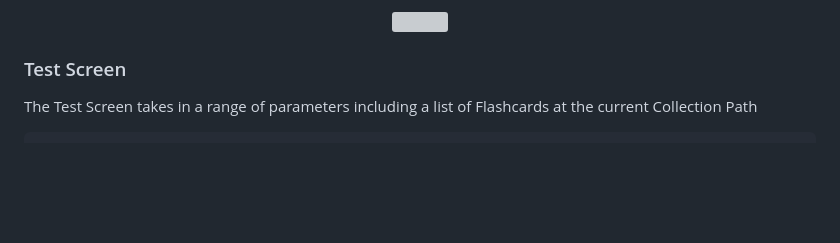
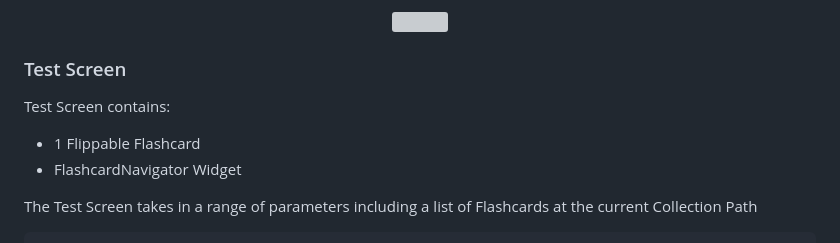
Before and after one commit to david-bol12/Flashcard-App, a Markdown page: README.md, the part around one of its changes. Rendered like a GitHub page; blank space fills up the shorter version; grey boxes are pictures that could not be loaded.

````diff
--- a/README.md
+++ b/README.md
@@ -204,6 +204,11 @@ Clicking the Test button displays a dialog box where the user can edit a number
 </p>
 
 ### Test Screen
+
+Test Screen contains:
+  - 1 Flippable Flashcard
+  - FlashcardNavigator Widget
+
 The Test Screen takes in a range of parameters including a list of Flashcards at the current Collection Path
 ```dart
     db
````
Also changed, not shown: other parts of README.md (+72 -0 lines).
